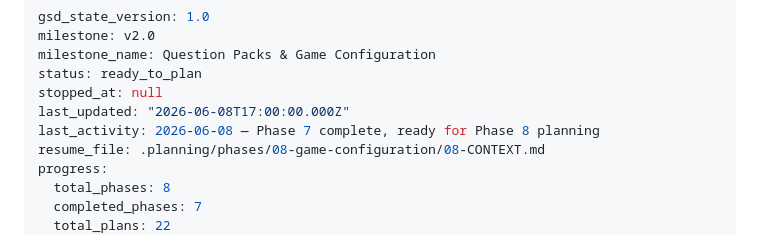
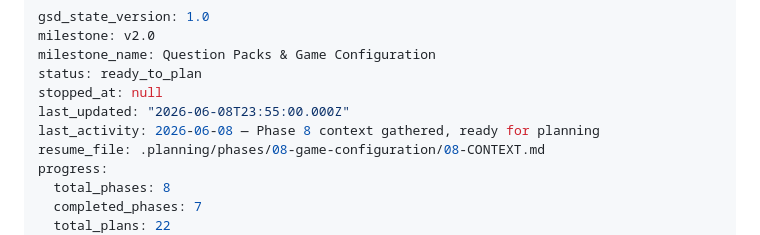
Before and after one commit to kbsimple/trivial-world, a Markdown page: .planning/STATE.md, the part around one of its changes. GitHub-like rendering.

```diff
--- a/.planning/STATE.md
+++ b/.planning/STATE.md
@@ -4,8 +4,8 @@ milestone: v2.0
 milestone_name: Question Packs & Game Configuration
 status: ready_to_plan
 stopped_at: null
-last_updated: "2026-06-08T17:00:00.000Z"
-last_activity: 2026-06-08 — Phase 7 complete, ready for Phase 8 planning
+last_updated: "2026-06-08T23:55:00.000Z"
+last_activity: 2026-06-08 — Phase 8 context gathered, ready for planning
 resume_file: .planning/phases/08-game-configuration/08-CONTEXT.md
 progress:
   total_phases: 8
```
Also changed, not shown: other parts of .planning/STATE.md (+25 -5 lines).
